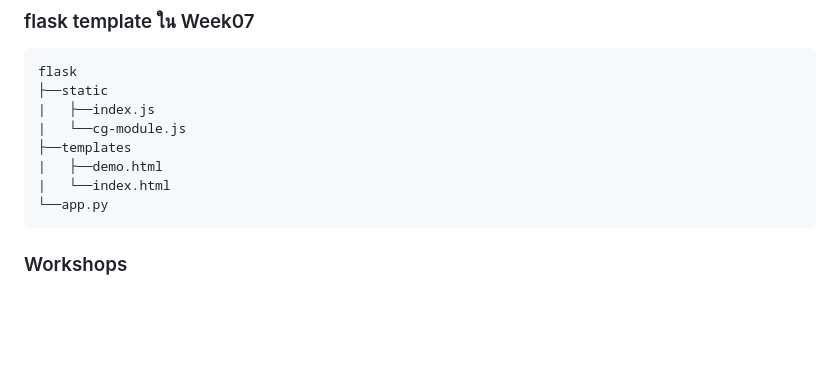
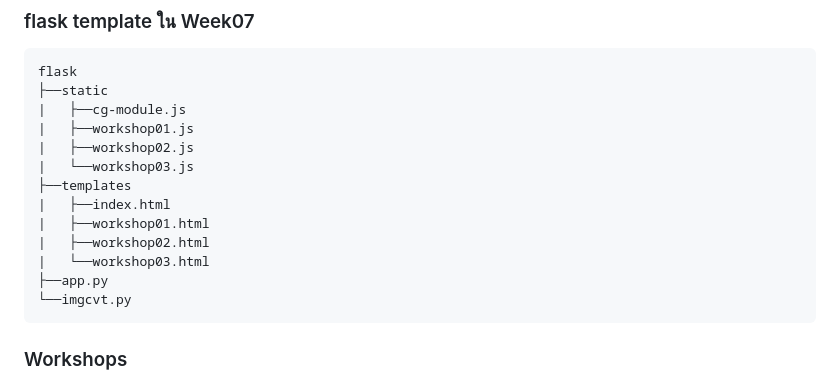
Before and after one commit to yoto15/comp281-2025-week07, a Markdown page: README.md, the part around the change. Rendered like a GitHub page; blank space fills up the shorter version.

````diff
--- a/README.md
+++ b/README.md
@@ -8,12 +8,17 @@
 ```
 flask
 ├──static
-|	├──index.js
-|	└──cg-module.js
+|	├──cg-module.js
+|	├──workshop01.js
+|	├──workshop02.js
+|	└──workshop03.js
 ├──templates
-|	├──demo.html
-|	└──index.html
-└──app.py
+|	├──index.html
+|	├──workshop01.html
+|	├──workshop02.html
+|	└──workshop03.html
+├──app.py
+└──imgcvt.py
 ```
 ### Workshops
 ### Workshop01 - Image Transfer
````
